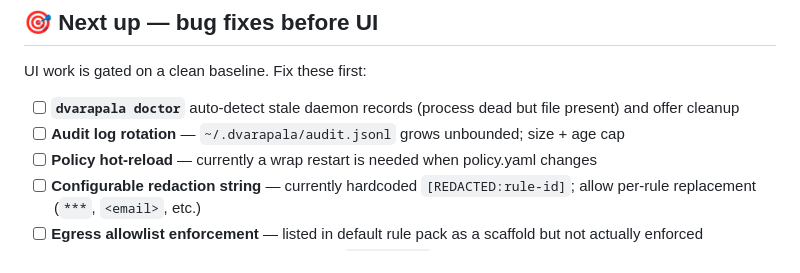
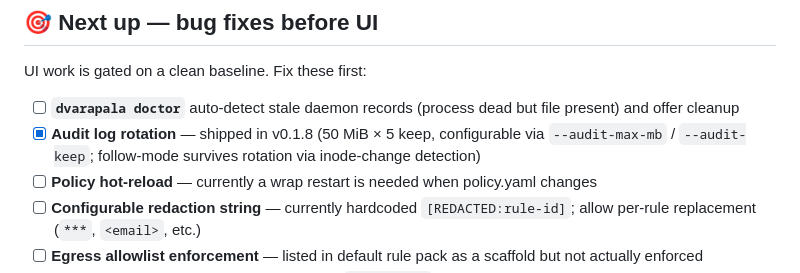
Before and after one commit to TharVid/dvarapala, a Markdown page: TODO.md, the part around the change. Rendered like a GitHub page.

Commit message:
docs(todo): check off audit log rotation (shipped v0.1.8)

```diff
--- a/TODO.md
+++ b/TODO.md
@@ -27,7 +27,7 @@ Status as of `main`. Each feature ends with a tagged release.
 UI work is gated on a clean baseline. Fix these first:
 
 - [ ] **`dvarapala doctor`** auto-detect stale daemon records (process dead but file present) and offer cleanup
-- [ ] **Audit log rotation** — `~/.dvarapala/audit.jsonl` grows unbounded; size + age cap
+- [x] **Audit log rotation** — shipped in v0.1.8 (50 MiB × 5 keep, configurable via `--audit-max-mb` / `--audit-keep`; follow-mode survives rotation via inode-change detection)
 - [ ] **Policy hot-reload** — currently a wrap restart is needed when policy.yaml changes
 - [ ] **Configurable redaction string** — currently hardcoded `[REDACTED:rule-id]`; allow per-rule replacement (`***`, `<email>`, etc.)
 - [ ] **Egress allowlist enforcement** — listed in default rule pack as a scaffold but not actually enforced
```
